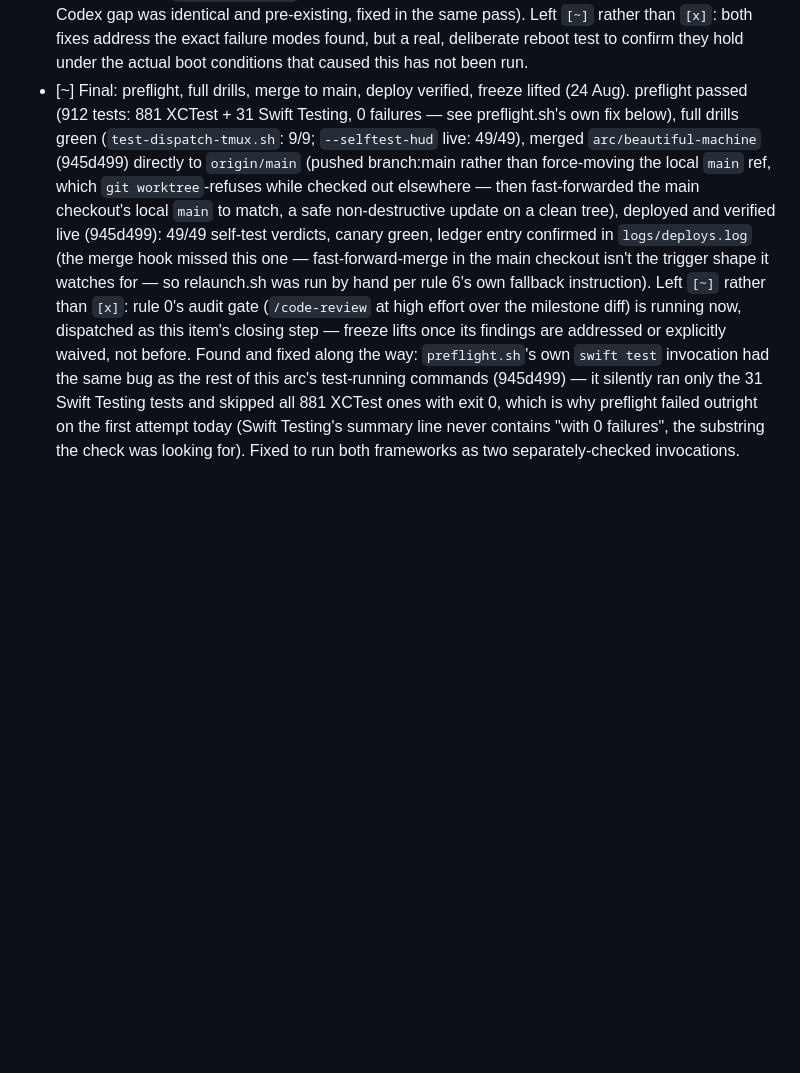
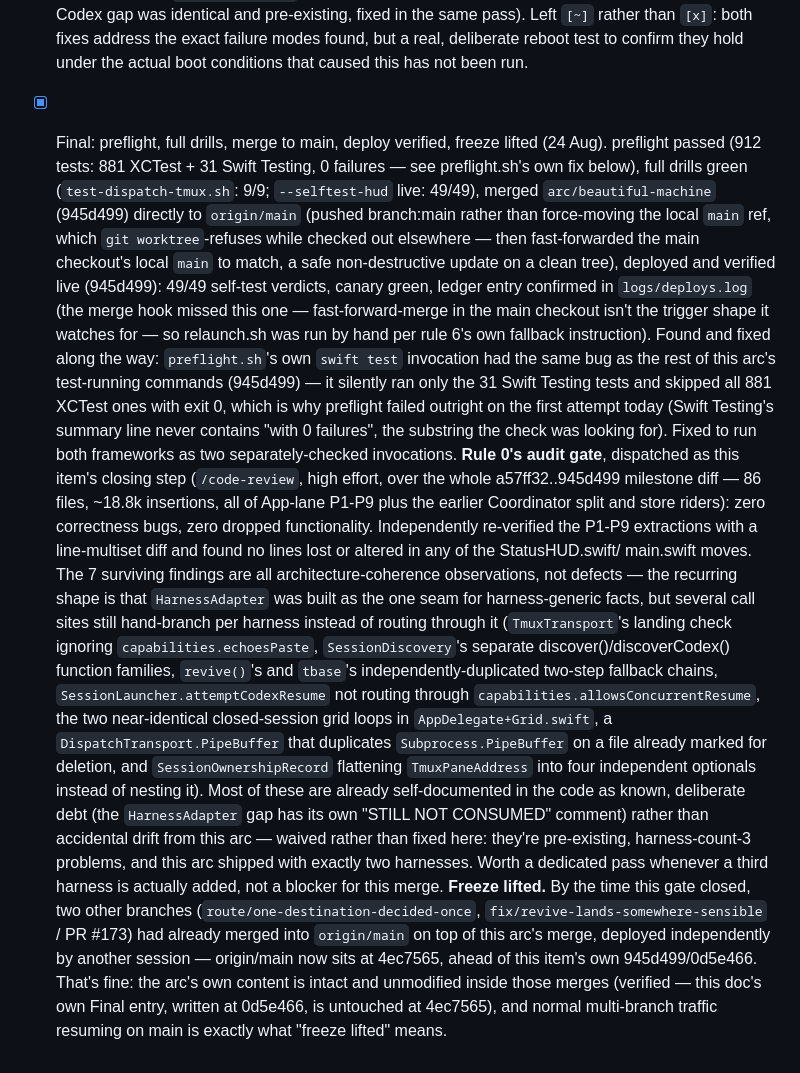
Before and after one commit to robertnowell/tranquility-base, a Markdown page: docs/architecture-program.md, the part around the change. Drawn GitHub-style; blank space fills up the shorter version.

Commit message:
architecture-program.md: close the Final item — audit gate came back clean
/code-review at high effort over the full milestone diff (a57ff32..
945d499) found zero correctness bugs and zero dropped functionality;
the 7 surviving findings are pre-existing architecture-coherence debt
(HarnessAdapter's "one seam" not yet consumed by several harness-
branching call sites), mostly already self-documented in the code as
known and deliberate, not introduced by this arc. Waived rather than
fixed — real work for whenever a third harness shows up, not a
blocker for a two-harness merge. Freeze lifted.

Claude-Session: https://claude.ai/code/session_01716ysUC728TuE5vNoXvHaZ

```diff
--- a/docs/architecture-program.md
+++ b/docs/architecture-program.md
@@ -1058,7 +1058,7 @@ com.robertnowell.voice-dispatch (TCC).
       Left `[~]` rather than `[x]`: both fixes address the exact failure
       modes found, but a real, deliberate reboot test to confirm they hold
       under the actual boot conditions that caused this has not been run.
-- [~] Final: preflight, full drills, merge to main, deploy verified,
+- [x] Final: preflight, full drills, merge to main, deploy verified,
       freeze lifted (24 Aug). preflight passed (912 tests: 881 XCTest + 31
       Swift Testing, 0 failures — see preflight.sh's own fix below), full
       drills green (`test-dispatch-tmux.sh`: 9/9; `--selftest-hud` live:
@@ -1072,10 +1072,6 @@ com.robertnowell.voice-dispatch (TCC).
       fast-forward-merge in the main checkout isn't the trigger shape it
       watches for — so relaunch.sh was run by hand per rule 6's own
       fallback instruction).
-      Left `[~]` rather than `[x]`: rule 0's audit gate (`/code-review` at
-      high effort over the milestone diff) is running now, dispatched as
-      this item's closing step — freeze lifts once its findings are
-      addressed or explicitly waived, not before.
       Found and fixed along the way: `preflight.sh`'s own `swift test`
       invocation had the same bug as the rest of this arc's test-running
       commands (945d499) — it silently ran only the 31 Swift Testing
@@ -1084,3 +1080,42 @@ com.robertnowell.voice-dispatch (TCC).
       Testing's summary line never contains "with 0 failures", the
       substring the check was looking for). Fixed to run both frameworks
       as two separately-checked invocations.
+      **Rule 0's audit gate**, dispatched as this item's closing step
+      (`/code-review`, high effort, over the whole a57ff32..945d499
+      milestone diff — 86 files, ~18.8k insertions, all of App-lane
+      P1-P9 plus the earlier Coordinator split and store riders): zero
+      correctness bugs, zero dropped functionality. Independently
+      re-verified the P1-P9 extractions with a line-multiset diff and
+      found no lines lost or altered in any of the StatusHUD.swift/
+      main.swift moves. The 7 surviving findings are all
+      architecture-coherence observations, not defects — the recurring
+      shape is that `HarnessAdapter` was built as the one seam for
+      harness-generic facts, but several call sites still hand-branch
+      per harness instead of routing through it (`TmuxTransport`'s
+      landing check ignoring `capabilities.echoesPaste`,
+      `SessionDiscovery`'s separate discover()/discoverCodex() function
+      families, `revive()`'s and `tbase`'s independently-duplicated
+      two-step fallback chains, `SessionLauncher.attemptCodexResume`
+      not routing through `capabilities.allowsConcurrentResume`, the
+      two near-identical closed-session grid loops in
+      `AppDelegate+Grid.swift`, a `DispatchTransport.PipeBuffer` that
+      duplicates `Subprocess.PipeBuffer` on a file already marked for
+      deletion, and `SessionOwnershipRecord` flattening
+      `TmuxPaneAddress` into four independent optionals instead of
+      nesting it). Most of these are already self-documented in the
+      code as known, deliberate debt (the `HarnessAdapter` gap has its
+      own "STILL NOT CONSUMED" comment) rather than accidental drift
+      from this arc — waived rather than fixed here: they're
+      pre-existing, harness-count-3 problems, and this arc shipped with
+      exactly two harnesses. Worth a dedicated pass whenever a third
+      harness is actually added, not a blocker for this merge.
+      **Freeze lifted.** By the time this gate closed, two other
+      branches (`route/one-destination-decided-once`,
+      `fix/revive-lands-somewhere-sensible` / PR #173) had already
+      merged into `origin/main` on top of this arc's merge, deployed
+      independently by another session — origin/main now sits at
+      4ec7565, ahead of this item's own 945d499/0d5e466. That's fine:
+      the arc's own content is intact and unmodified inside those
+      merges (verified — this doc's own Final entry, written at
+      0d5e466, is untouched at 4ec7565), and normal multi-branch
+      traffic resuming on main is exactly what "freeze lifted" means.
```
